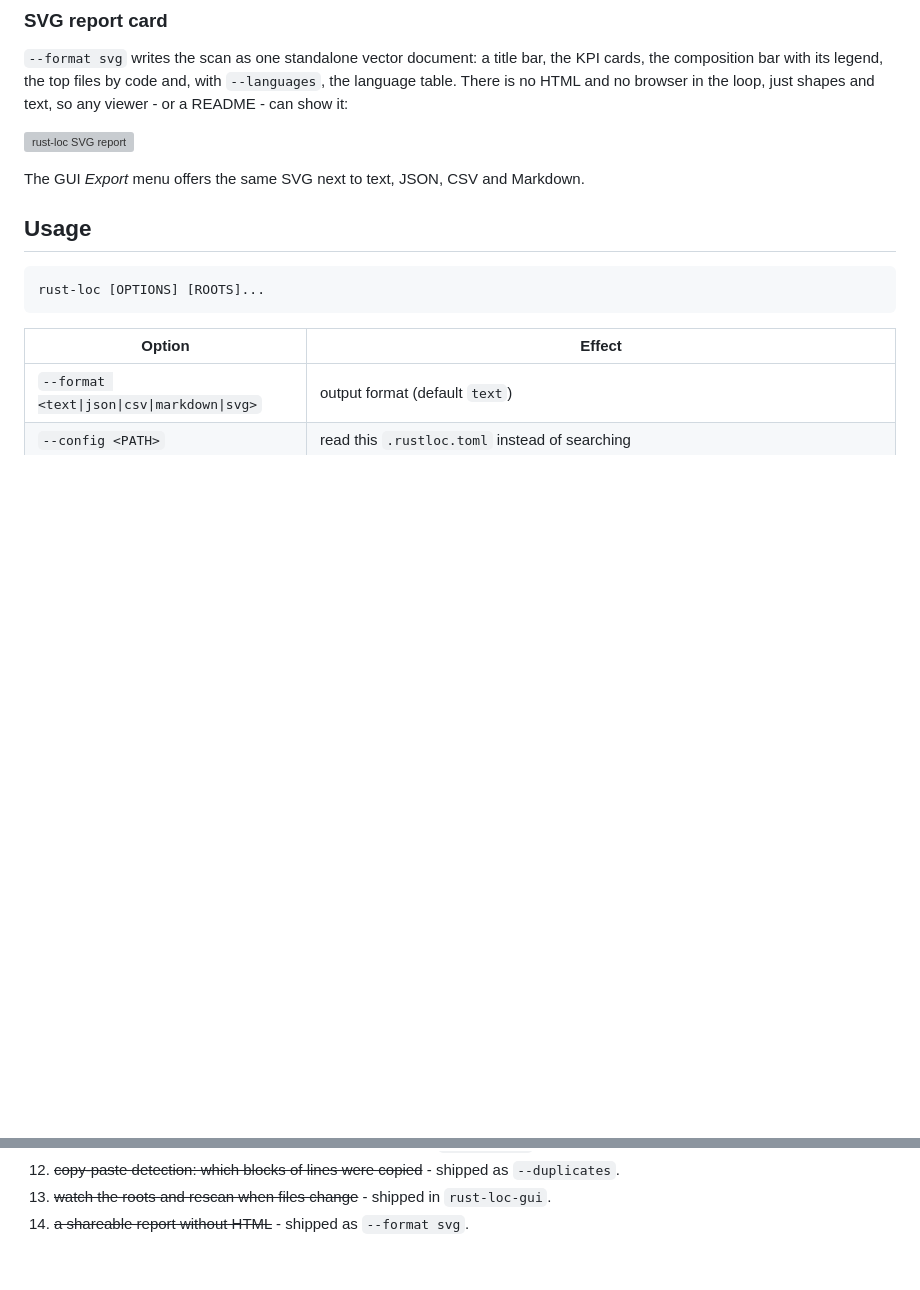
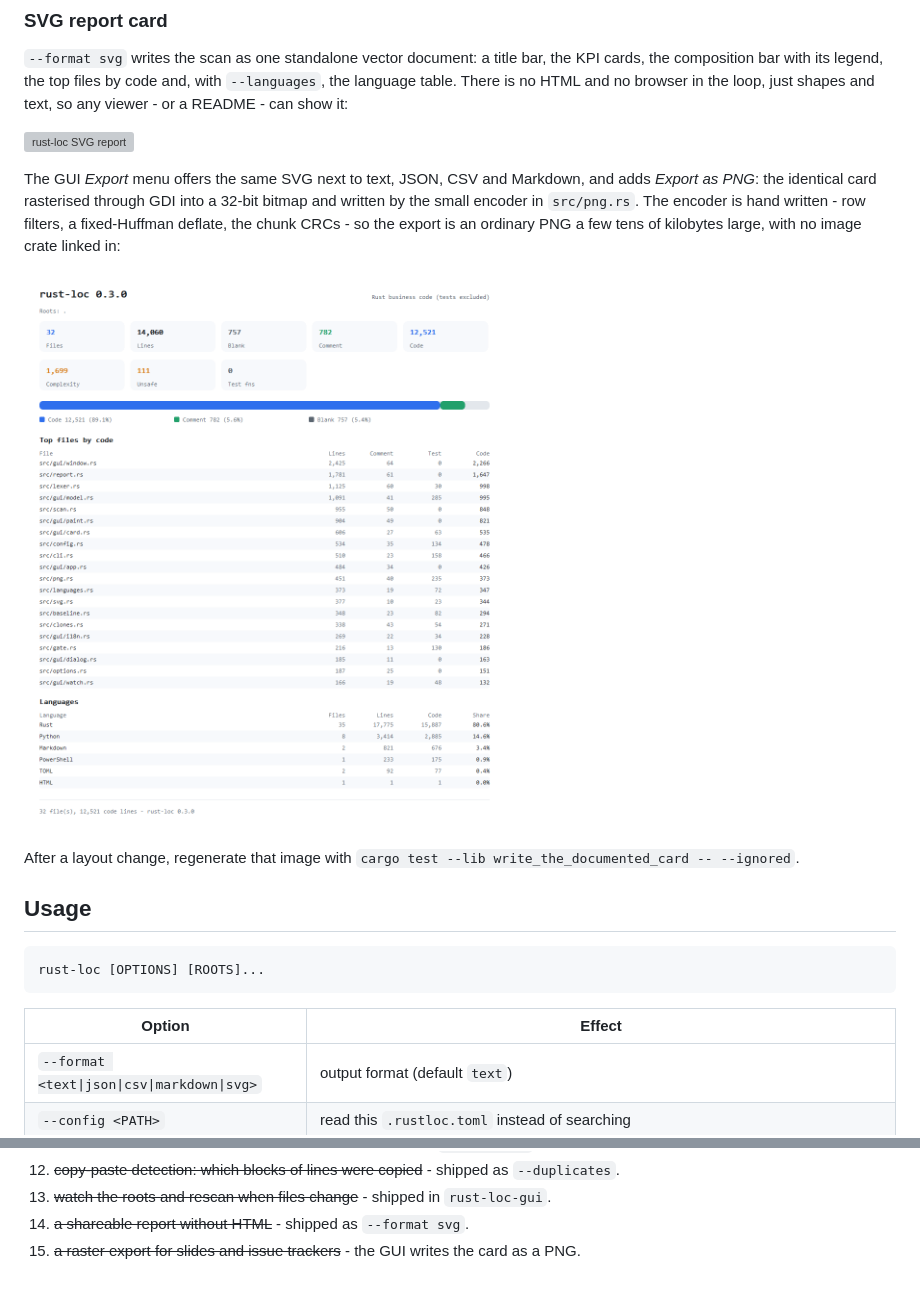
Before and after one commit to muutot/rust-loc, a Markdown page: README.md, 2 parts joined by grey strips. GitHub-like rendering; pictures changed too: docs/report.png (added); blank space fills up the shorter version; grey boxes are pictures that could not be loaded.

Commit message:
✨ feat[gui]: export the report as a PNG

```diff
--- a/README.md
+++ b/README.md
@@ -352,7 +352,16 @@ loop, just shapes and text, so any viewer - or a README - can show it:
 
 ![rust-loc SVG report](docs/report.svg)
 
-The GUI *Export* menu offers the same SVG next to text, JSON, CSV and Markdown.
+The GUI *Export* menu offers the same SVG next to text, JSON, CSV and Markdown,
+and adds *Export as PNG*: the identical card rasterised through GDI into a 32-bit
+bitmap and written by the small encoder in `src/png.rs`. The encoder is hand
+written - row filters, a fixed-Huffman deflate, the chunk CRCs - so the export
+is an ordinary PNG a few tens of kilobytes large, with no image crate linked in:
+
+![rust-loc PNG report](docs/report.png)
+
+After a layout change, regenerate that image with
+`cargo test --lib write_the_documented_card -- --ignored`.
 
 ## Usage
 
@@ -599,3 +608,5 @@ by hand).
     `--duplicates`.
 13. ~~watch the roots and rescan when files change~~ - shipped in `rust-loc-gui`.
 14. ~~a shareable report without HTML~~ - shipped as `--format svg`.
+15. ~~a raster export for slides and issue trackers~~ - the GUI writes the card
+    as a PNG.
```
Also changed, not shown: 8 other files.
